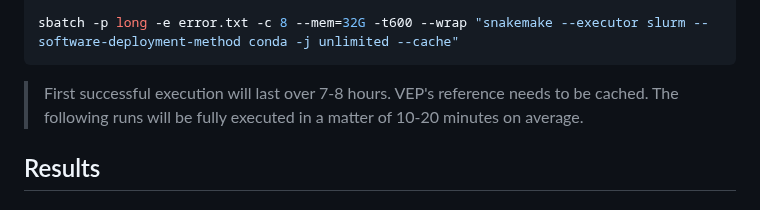
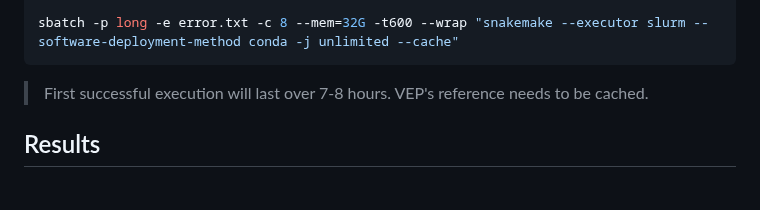
Before and after one commit to cnio-bu/clonucopya, a Markdown page: README.md, the part around the change. Rendered like a GitHub page.

Commit message:
change main applications and correct typos

````diff
--- a/README.md
+++ b/README.md
@@ -92,7 +92,7 @@ cd workflow/
 sbatch -p long -e error.txt -c 8 --mem=32G -t600 --wrap "snakemake --executor slurm --software-deployment-method conda -j unlimited --cache"
 ```
 
-> First successful execution will last over 7-8 hours. VEP's reference needs to be cached. The following runs will be fully executed in a matter of 10-20 minutes on average.
+> First successful execution will last over 7-8 hours. VEP's reference needs to be cached.
 
 
 ## Results
````
